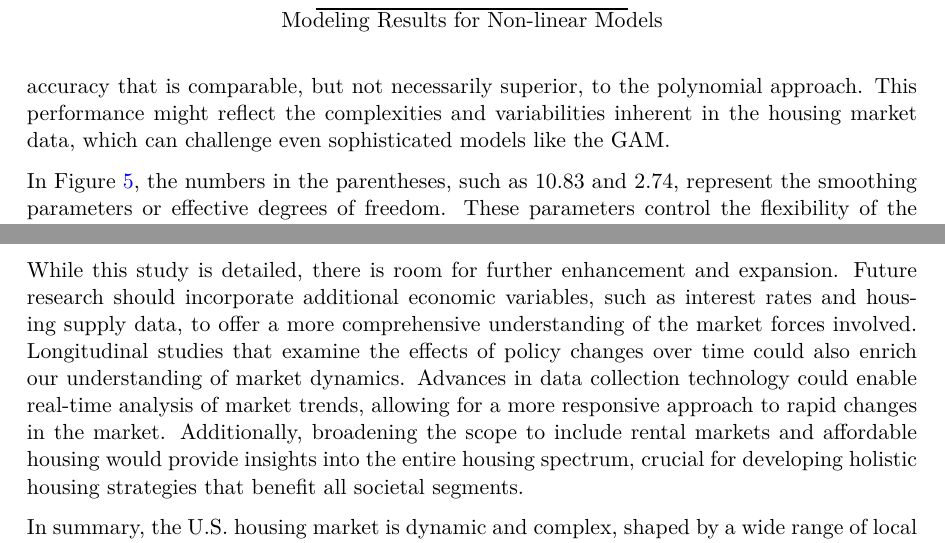
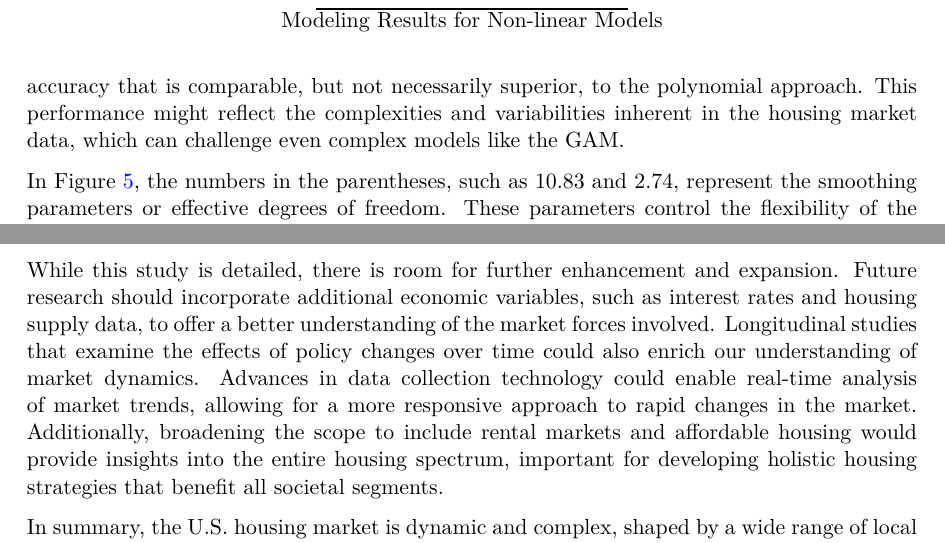
Before and after one commit to iJustinn/House_Price, a Quarto document (outputs/paper/paper.qmd): two parts of pages 13 and 18 of 30, joined at a grey line, cut so that both start at the same text. The pictures show the output file outputs/paper/paper.pdf that the author committed with the source.

Commit message:
paper final draft

````diff
--- a/outputs/paper/paper.qmd
+++ b/outputs/paper/paper.qmd
@@ -515,7 +515,7 @@ The results of the Generalized Additive Model (GAM) as presented in @tbl-nonline
 
 The Akaike Information Criterion (AIC) and Bayesian Information Criterion (BIC) values for the GAM are slightly lower than those observed in the polynomial regression model, suggesting that the GAM provides a better model fit with less information loss. However, the marginal reduction in these values implies that while the GAM enhances the fit of the linear models, the improvement in terms of information criteria is not dramatically significant.
 
-The Root Mean Square Error (RMSE) of the GAM is lower than that of the multiple regression but higher than that observed in the polynomial regression, indicating that the model's predictions are reasonably accurate, yet there may be some potential for enhancement. This metric confirms that the GAM has improved the predictive capability of the model, providing an accuracy that is comparable, but not necessarily superior, to the polynomial approach. This performance might reflect the complexities and variabilities inherent in the housing market data, which can challenge even sophisticated models like the GAM.
+The Root Mean Square Error (RMSE) of the GAM is lower than that of the multiple regression but higher than that observed in the polynomial regression, indicating that the model's predictions are reasonably accurate, yet there may be some potential for enhancement. This metric confirms that the GAM has improved the predictive capability of the model, providing an accuracy that is comparable, but not necessarily superior, to the polynomial approach. This performance might reflect the complexities and variabilities inherent in the housing market data, which can challenge even complex models like the GAM.
 
 ```{r}
 #| message: false
@@ -611,7 +611,7 @@ This paper has conducted an in-depth analysis of the U.S. residential real estat
 
 Our findings indicate that while the U.S. housing market possesses unique attributes, it also aligns with global market trends, especially regarding the rising prices of larger homes. This increase may indicate a shift in consumer preferences, possibly a reaction to the pandemic, towards more spacious living arrangements. Moreover, the geographical analysis reveals a stark disparity in housing costs, with coastal regions showing considerably higher prices, underscoring the critical importance of location in property valuation.
 
-While this study is detailed, there is room for further enhancement and expansion. Future research should incorporate additional economic variables, such as interest rates and housing supply data, to offer a more comprehensive understanding of the market forces involved. Longitudinal studies that examine the effects of policy changes over time could also enrich our understanding of market dynamics. Advances in data collection technology could enable real-time analysis of market trends, allowing for a more responsive approach to rapid changes in the market. Additionally, broadening the scope to include rental markets and affordable housing would provide insights into the entire housing spectrum, crucial for developing holistic housing strategies that benefit all societal segments.
+While this study is detailed, there is room for further enhancement and expansion. Future research should incorporate additional economic variables, such as interest rates and housing supply data, to offer a better understanding of the market forces involved. Longitudinal studies that examine the effects of policy changes over time could also enrich our understanding of market dynamics. Advances in data collection technology could enable real-time analysis of market trends, allowing for a more responsive approach to rapid changes in the market. Additionally, broadening the scope to include rental markets and affordable housing would provide insights into the entire housing spectrum, important for developing holistic housing strategies that benefit all societal segments.
 
 In summary, the U.S. housing market is dynamic and complex, shaped by a wide range of local and global factors. This paper lays the groundwork for a deeper understanding of these factors, offering a fundamental analysis that stakeholders can utilize to make informed decisions that impact community life across the nation.
 
````
Also changed, not shown: outputs/paper/paper.pdf, outputs/paper/paper.qmd (4 more changed lines).
